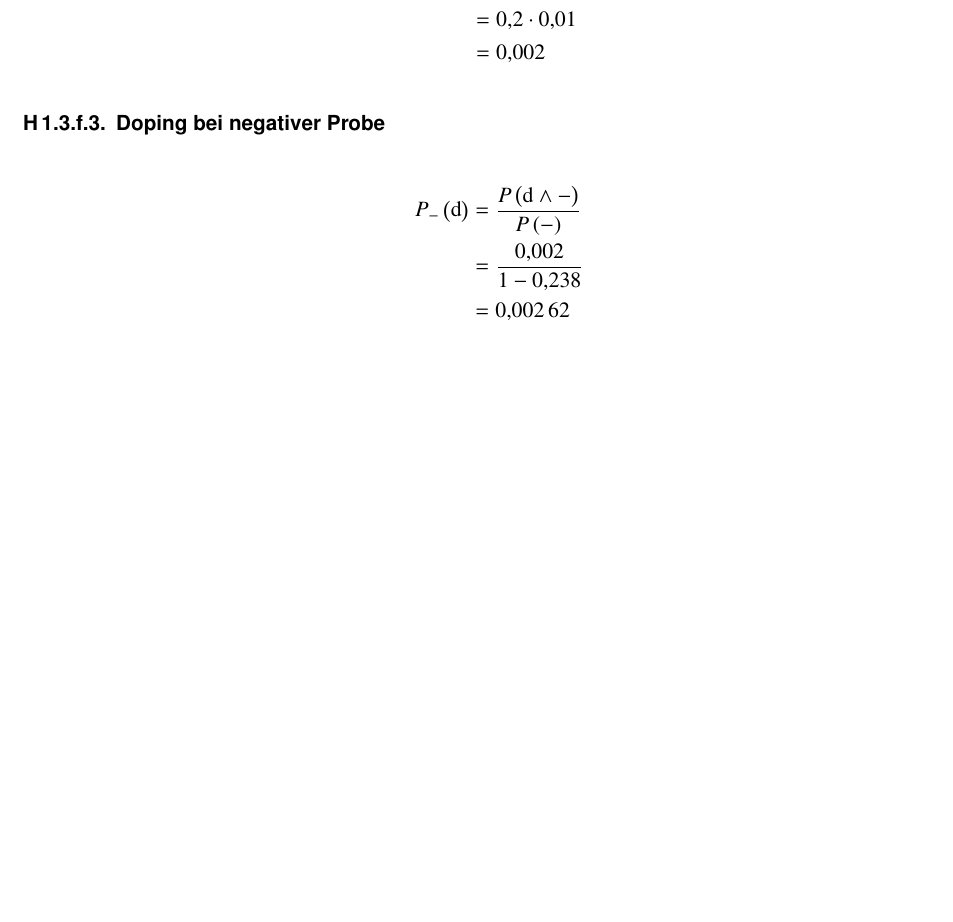
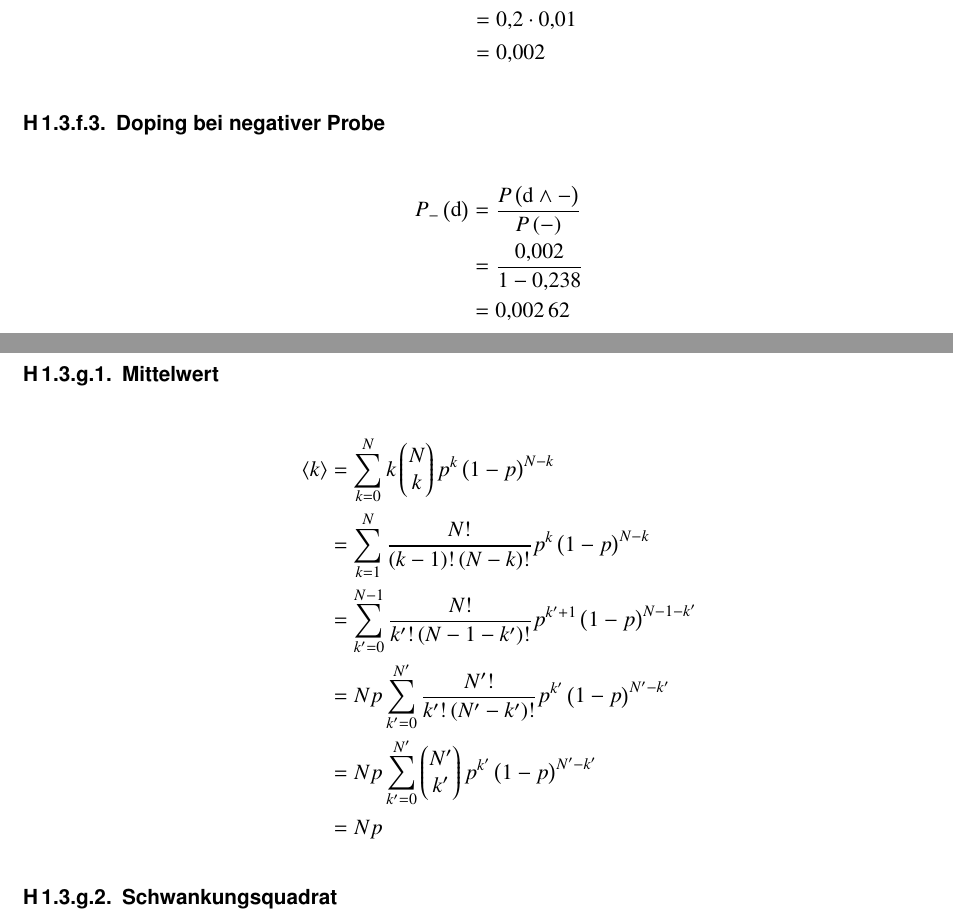
Before and after one commit to martin-ueding/physik521-Zettel, a LaTeX document (physik521-01.tex): part of page 3 of 3 before the commit and two parts of pages 3 and 4 of 4 after it, the two joined at a grey line, cut so that both start at the same text, the shorter picture padded with empty space. Compiled offline with pdfLaTeX.

Commit message:
Aufgabe 2g Mittelwert

```diff
--- a/physik521-01.tex
+++ b/physik521-01.tex
@@ -109,4 +109,19 @@ Ich verwende folgende Bezeichnungen:
     &=\num{0.00262}
 \end{align*}
 
+\subsection{Binomialverteilung}
+
+\subsubsection{Mittelwert}
+
+\begin{align*}
+\mw{k} &= \sum_{k=0}^N k\begin{pmatrix}N\\k\end{pmatrix}p^k\del{1-p}^{N-k} \\
+       &= \sum_{k=1}^N \frac{N!}{\del{k-1}!\del{N-k}!}p^k\del{1-p}^{N-k} \\
+       &= \sum_{k'=0}^{N-1} \frac{N!}{k'!\del{N-1-k'}!}p^{k'+1}\del{1-p}^{N-1-k'} \\
+       &= Np\sum_{k'=0}^{N'} \frac{N'!}{k'!\del{N'-k'}!}p^{k'}\del{1-p}^{N'-k'}\\
+       &= Np\sum_{k'=0}^{N'} \begin{pmatrix}N'\\k'\end{pmatrix}p^{k'}\del{1-p}^{N'-k'}\\
+       &= Np
+\end{align*}
+
+\subsubsection{Schwankungsquadrat}
+
 \end{document}
```
